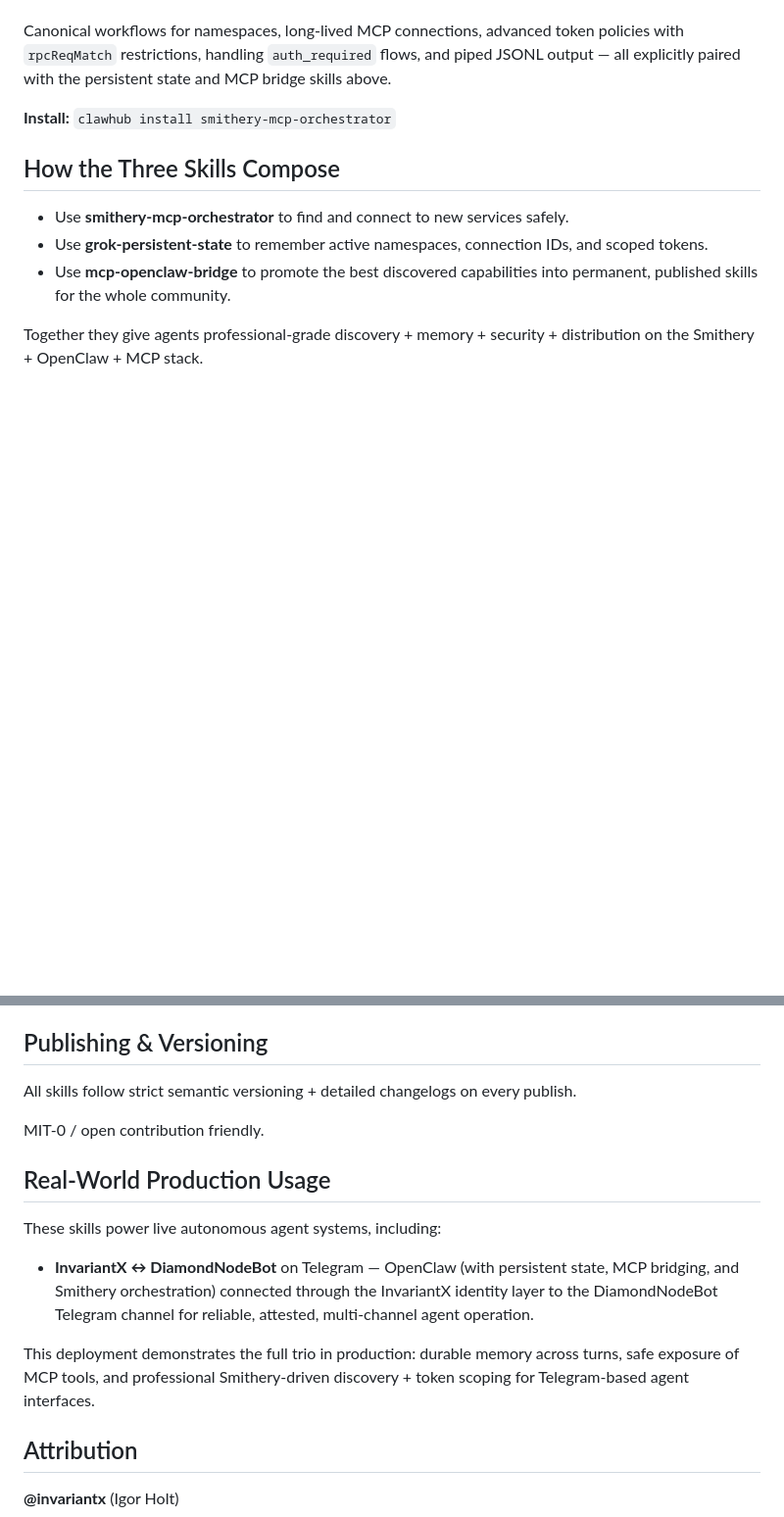
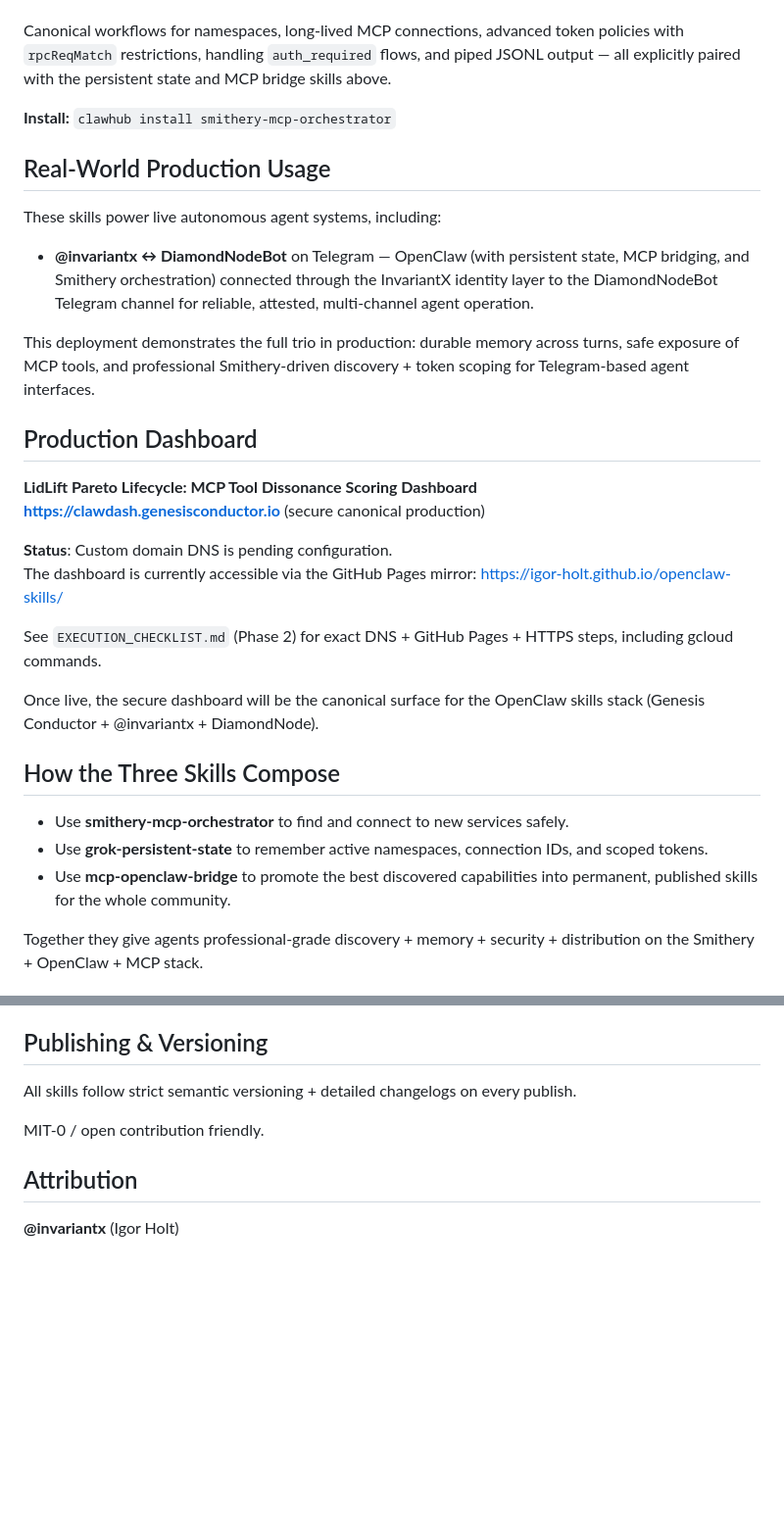
Before and after one commit to igor-holt/openclaw-skills, a Markdown page: README.md, 2 parts joined by grey strips. Shown at 98% size. Rendered like a GitHub page; blank space fills up the shorter version.

```diff
--- a/README.md
+++ b/README.md
@@ -33,6 +34,26 @@ Canonical workflows for namespaces, long-lived MCP connections, advanced token p
 
 **Install:** `clawhub install smithery-mcp-orchestrator`
 
+## Real-World Production Usage
+
+These skills power live autonomous agent systems, including:
+
+- **@invariantx ↔ DiamondNodeBot** on Telegram — OpenClaw (with persistent state, MCP bridging, and Smithery orchestration) connected through the InvariantX identity layer to the DiamondNodeBot Telegram channel for reliable, attested, multi-channel agent operation.
+
+This deployment demonstrates the full trio in production: durable memory across turns, safe exposure of MCP tools, and professional Smithery-driven discovery + token scoping for Telegram-based agent interfaces.
+
+## Production Dashboard
+
+**LidLift Pareto Lifecycle: MCP Tool Dissonance Scoring Dashboard**
+**https://clawdash.genesisconductor.io** (secure canonical production)
+
+**Status**: Custom domain DNS is pending configuration.
+The dashboard is currently accessible via the GitHub Pages mirror: https://igor-holt.github.io/openclaw-skills/
+
+See `EXECUTION_CHECKLIST.md` (Phase 2) for exact DNS + GitHub Pages + HTTPS steps, including gcloud commands.
+
+Once live, the secure dashboard will be the canonical surface for the OpenClaw skills stack (Genesis Conductor + @invariantx + DiamondNode).
+
 ## How the Three Skills Compose
 
 - Use **smithery-mcp-orchestrator** to find and connect to new services safely.
@@ -57,14 +78,6 @@ All skills follow strict semantic versioning + detailed changelogs on every publ
 
 MIT-0 / open contribution friendly.
 
-## Real-World Production Usage
-
-These skills power live autonomous agent systems, including:
-
-- **InvariantX ↔ DiamondNodeBot** on Telegram — OpenClaw (with persistent state, MCP bridging, and Smithery orchestration) connected through the InvariantX identity layer to the DiamondNodeBot Telegram channel for reliable, attested, multi-channel agent operation.
-
-This deployment demonstrates the full trio in production: durable memory across turns, safe exposure of MCP tools, and professional Smithery-driven discovery + token scoping for Telegram-based agent interfaces.
-
 ## Attribution
 
 **@invariantx** (Igor Holt)
```
Also changed, not shown: other parts of README.md (+1 -0 lines), EXECUTION_CHECKLIST.md (+1 -1 lines).
